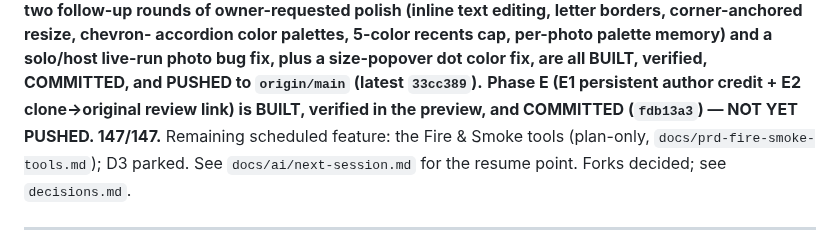
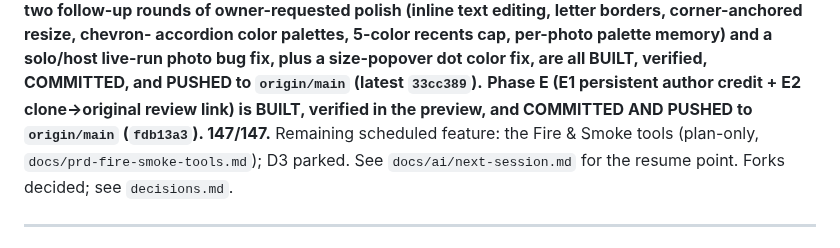
Before and after one commit to mattwb44/ProtoCall_trainer, a Markdown page: docs/ai/current-focus.md, the part around the change. Rendered like a GitHub page.

```diff
--- a/docs/ai/current-focus.md
+++ b/docs/ai/current-focus.md
@@ -17,7 +17,7 @@ accordion color palettes, 5-color recents cap, per-photo palette memory) and a
 solo/host live-run photo bug fix, plus a size-popover dot color fix, are all
 BUILT, verified, COMMITTED, and PUSHED to `origin/main` (latest `33cc389`).**
 **Phase E (E1 persistent author credit + E2 clone→original review link) is BUILT,
-verified in the preview, and COMMITTED (`fdb13a3`) — NOT YET PUSHED. 147/147.**
+verified in the preview, and COMMITTED AND PUSHED to `origin/main` (`fdb13a3`). 147/147.**
 Remaining scheduled feature: the Fire & Smoke tools (plan-only,
 `docs/prd-fire-smoke-tools.md`); D3 parked. See `docs/ai/next-session.md` for the
 resume point. Forks decided; see `decisions.md`.
```
Also changed, not shown: docs/ai/next-session.md (+6 -5 lines).
